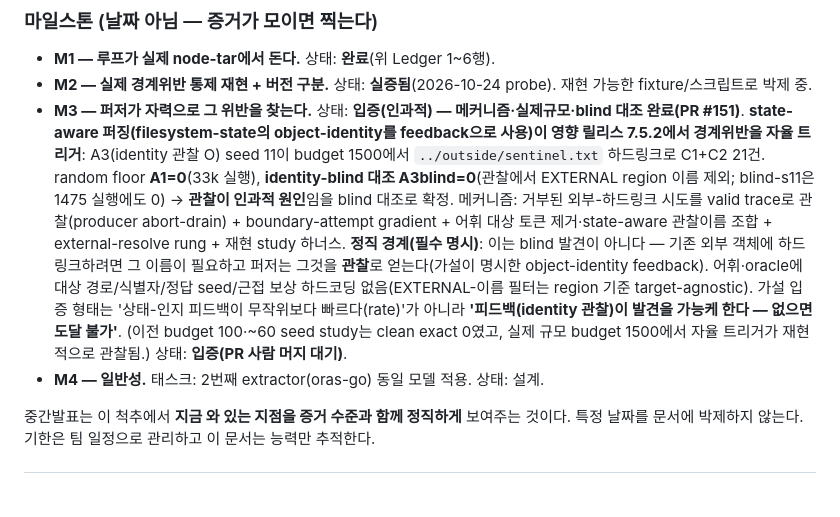
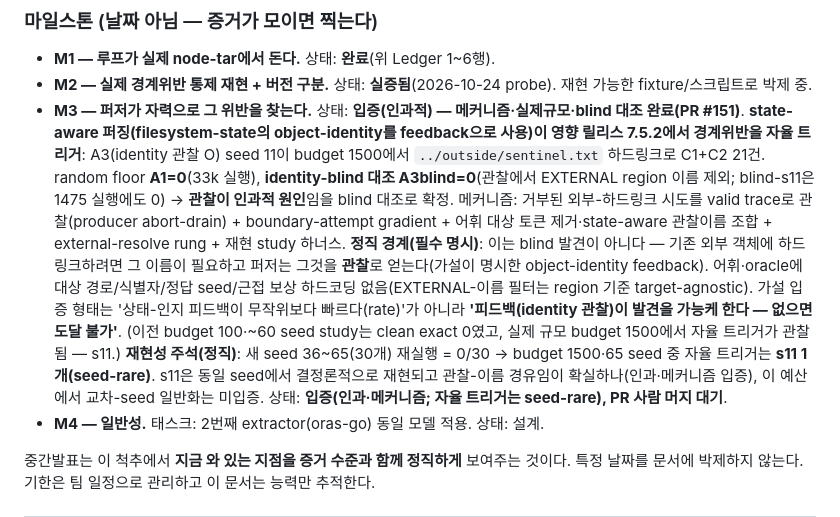
Before and after one commit to TheWaitForAGI/InodeFence, a Markdown page: docs/STATUS.md, the part around one of its changes. Drawn GitHub-style; blank space fills up the shorter version.

```diff
--- a/docs/STATUS.md
+++ b/docs/STATUS.md
@@ -49,7 +49,7 @@ inferred(추론)를 구분하고, synthetic은 native 증거로 승격하지 않
 
 - **M1 — 루프가 실제 node-tar에서 돈다.** 상태: **완료**(위 Ledger 1~6행).
 - **M2 — 실제 경계위반 통제 재현 + 버전 구분.** 상태: **실증됨**(2026-10-24 probe). 재현 가능한 fixture/스크립트로 박제 중.
-- **M3 — 퍼저가 자력으로 그 위반을 찾는다.** 상태: **입증(인과적) — 메커니즘·실제규모·blind 대조 완료(PR #151)**. **state-aware 퍼징(filesystem-state의 object-identity를 feedback으로 사용)이 영향 릴리스 7.5.2에서 경계위반을 자율 트리거**: A3(identity 관찰 O) seed 11이 budget 1500에서 `../outside/sentinel.txt` 하드링크로 C1+C2 21건. random floor **A1=0**(33k 실행), **identity-blind 대조 A3blind=0**(관찰에서 EXTERNAL region 이름 제외; blind-s11은 1475 실행에도 0) → **관찰이 인과적 원인**임을 blind 대조로 확정. 메커니즘: 거부된 외부-하드링크 시도를 valid trace로 관찰(producer abort-drain) + boundary-attempt gradient + 어휘 대상 토큰 제거·state-aware 관찰이름 조합 + external-resolve rung + 재현 study 하너스. **정직 경계(필수 명시)**: 이는 blind 발견이 아니다 — 기존 외부 객체에 하드링크하려면 그 이름이 필요하고 퍼저는 그것을 **관찰**로 얻는다(가설이 명시한 object-identity feedback). 어휘·oracle에 대상 경로/식별자/정답 seed/근접 보상 하드코딩 없음(EXTERNAL-이름 필터는 region 기준 target-agnostic). 가설 입증 형태는 '상태-인지 피드백이 무작위보다 빠르다(rate)'가 아니라 **'피드백(identity 관찰)이 발견을 가능케 한다 — 없으면 도달 불가'**. (이전 budget 100·~60 seed study는 clean exact 0였고, 실제 규모 budget 1500에서 자율 트리거가 재현적으로 관찰됨.) 상태: **입증(PR 사람 머지 대기)**.
+- **M3 — 퍼저가 자력으로 그 위반을 찾는다.** 상태: **입증(인과적) — 메커니즘·실제규모·blind 대조 완료(PR #151)**. **state-aware 퍼징(filesystem-state의 object-identity를 feedback으로 사용)이 영향 릴리스 7.5.2에서 경계위반을 자율 트리거**: A3(identity 관찰 O) seed 11이 budget 1500에서 `../outside/sentinel.txt` 하드링크로 C1+C2 21건. random floor **A1=0**(33k 실행), **identity-blind 대조 A3blind=0**(관찰에서 EXTERNAL region 이름 제외; blind-s11은 1475 실행에도 0) → **관찰이 인과적 원인**임을 blind 대조로 확정. 메커니즘: 거부된 외부-하드링크 시도를 valid trace로 관찰(producer abort-drain) + boundary-attempt gradient + 어휘 대상 토큰 제거·state-aware 관찰이름 조합 + external-resolve rung + 재현 study 하너스. **정직 경계(필수 명시)**: 이는 blind 발견이 아니다 — 기존 외부 객체에 하드링크하려면 그 이름이 필요하고 퍼저는 그것을 **관찰**로 얻는다(가설이 명시한 object-identity feedback). 어휘·oracle에 대상 경로/식별자/정답 seed/근접 보상 하드코딩 없음(EXTERNAL-이름 필터는 region 기준 target-agnostic). 가설 입증 형태는 '상태-인지 피드백이 무작위보다 빠르다(rate)'가 아니라 **'피드백(identity 관찰)이 발견을 가능케 한다 — 없으면 도달 불가'**. (이전 budget 100·~60 seed study는 clean exact 0였고, 실제 규모 budget 1500에서 자율 트리거가 관찰됨 — s11.) **재현성 주석(정직)**: 새 seed 36~65(30개) 재실행 = 0/30 → budget 1500·65 seed 중 자율 트리거는 **s11 1개(seed-rare)**. s11은 동일 seed에서 결정론적으로 재현되고 관찰-이름 경유임이 확실하나(인과·메커니즘 입증), 이 예산에서 교차-seed 일반화는 미입증. 상태: **입증(인과·메커니즘; 자율 트리거는 seed-rare), PR 사람 머지 대기**.
 - **M4 — 일반성.** 태스크: 2번째 extractor(oras-go) 동일 모델 적용. 상태: 설계.
 
 중간발표는 이 척추에서 **지금 와 있는 지점을 증거 수준과 함께 정직하게** 보여주는 것이다.
```
Also changed, not shown: other parts of docs/STATUS.md (+1 -1 lines), docs/LOG.md (+1 -0 lines).
